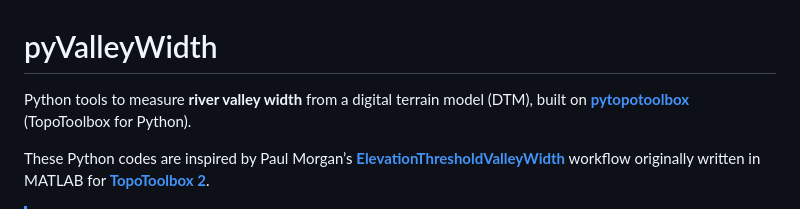
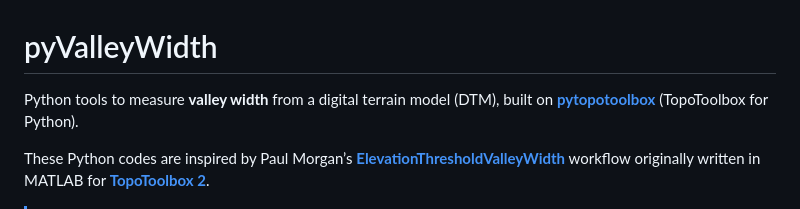
Before and after one commit to GeoLarryLai/pyValleyWidth, a Markdown page: README.md, the part around the change. Drawn GitHub-style.

Commit message:
Update README.md to change terminology from "river valley width" to "valley width" for consistency and clarity.

```diff
--- a/README.md
+++ b/README.md
@@ -1,6 +1,6 @@
 # pyValleyWidth
 
-Python tools to measure **river valley width** from a digital terrain model (DTM), built on **[pytopotoolbox](https://github.com/TopoToolbox/pytopotoolbox)** (TopoToolbox for Python).
+Python tools to measure **valley width** from a digital terrain model (DTM), built on **[pytopotoolbox](https://github.com/TopoToolbox/pytopotoolbox)** (TopoToolbox for Python).
 
 These Python codes are inspired by Paul Morgan’s **[ElevationThresholdValleyWidth](https://github.com/PMonroeMorgan/ElevationThresholdValleyWidth)** workflow originally written in MATLAB for **[TopoToolbox 2](https://github.com/wschwanghart/topotoolbox)**.
 
```
